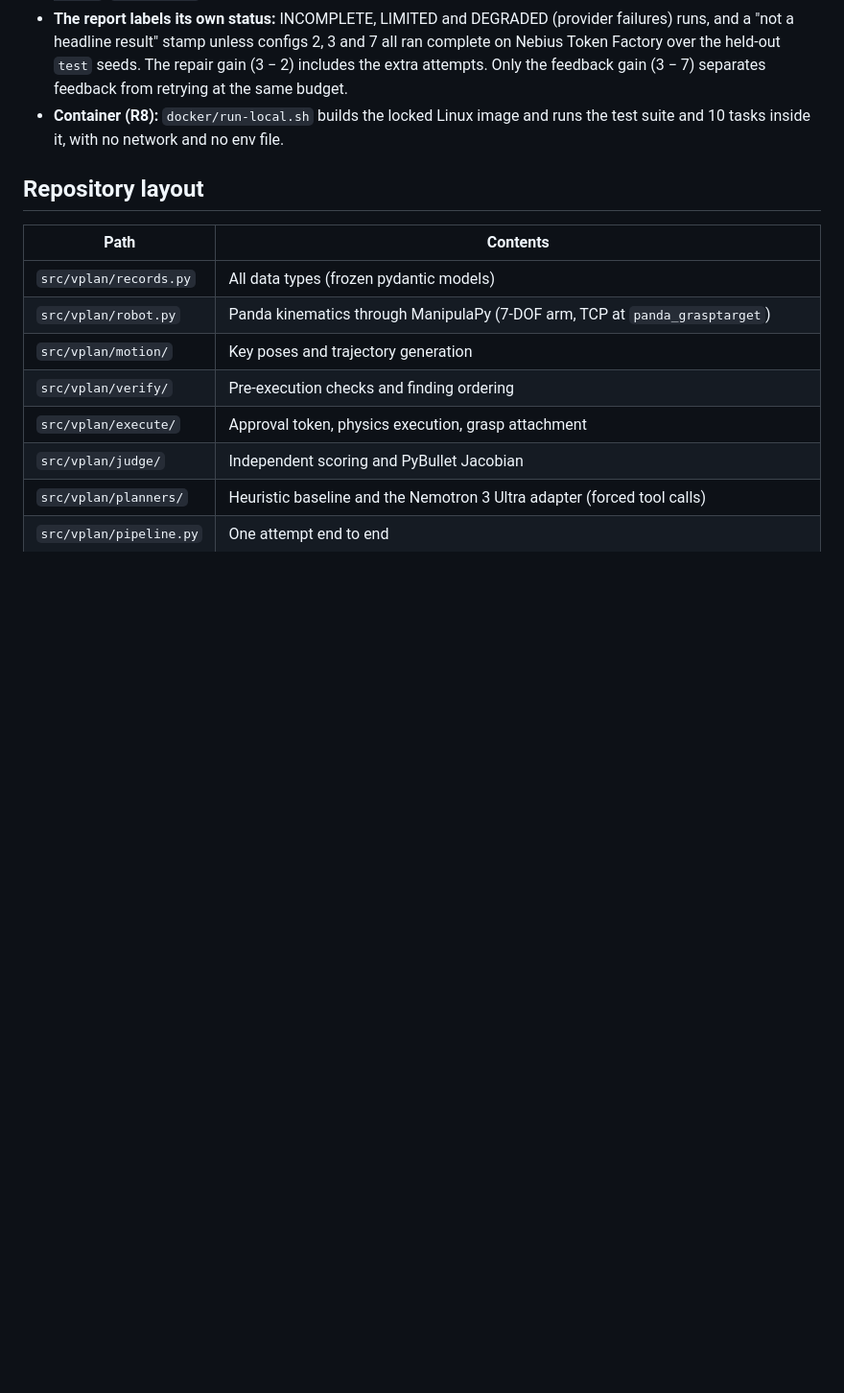
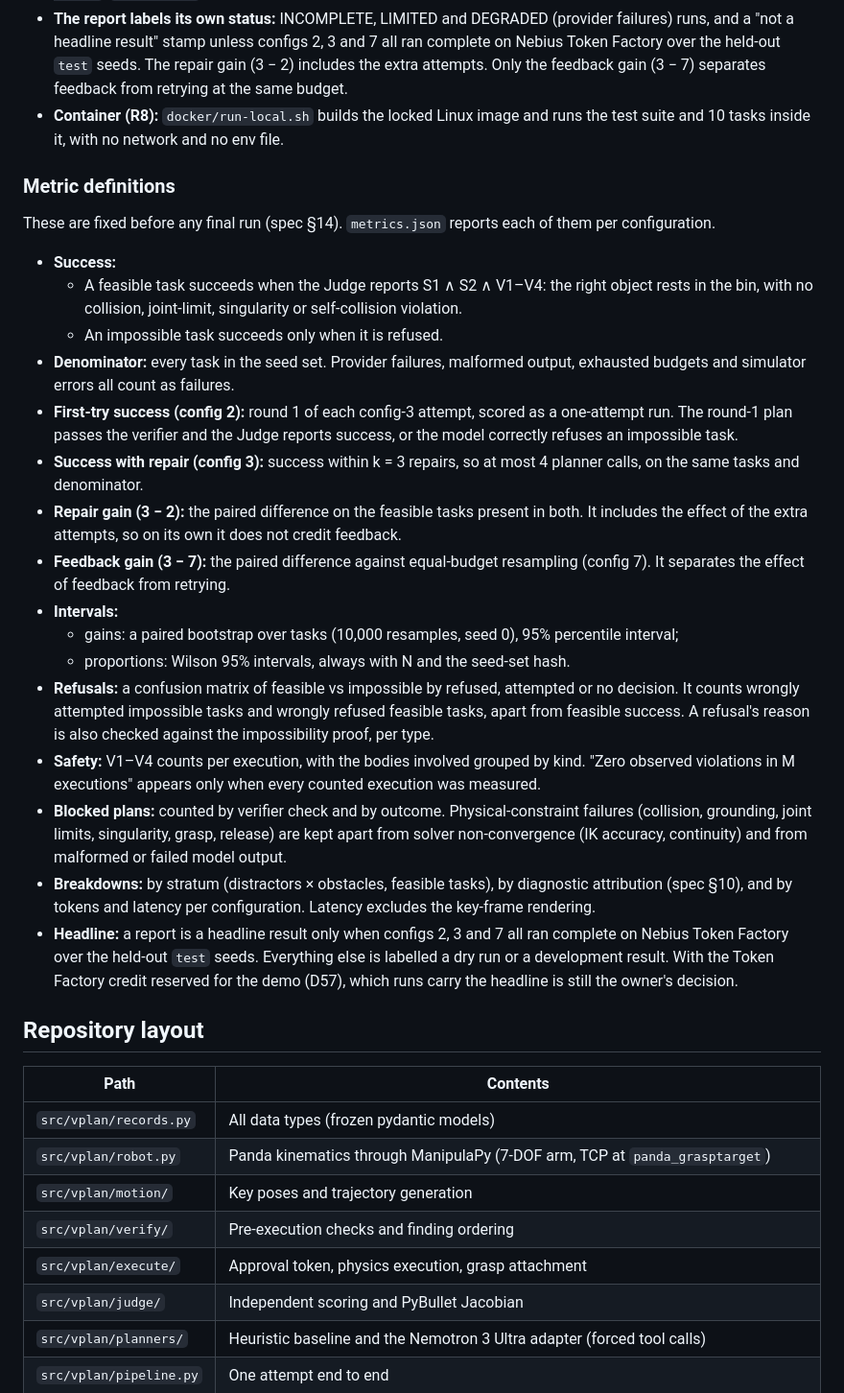
Before and after one commit to boelnasr/vplan, a Markdown page: README.md, the part around the change. Shown at 96% size. Drawn GitHub-style; blank space fills up the shorter version.

Commit message:
docs: fix the metric definitions in the README (W3.3)

```diff
--- a/README.md
+++ b/README.md
@@ -149,6 +149,27 @@ python -m vplan report build --run runs/<c3_run> --run runs/<c7_run> --run runs/
 - **The report labels its own status:** INCOMPLETE, LIMITED and DEGRADED (provider failures) runs, and a "not a headline result" stamp unless configs 2, 3 and 7 all ran complete on Nebius Token Factory over the held-out `test` seeds. The repair gain (3 − 2) includes the extra attempts. Only the feedback gain (3 − 7) separates feedback from retrying at the same budget.
 - **Container (R8):** `docker/run-local.sh` builds the locked Linux image and runs the test suite and 10 tasks inside it, with no network and no env file.
 
+### Metric definitions
+
+These are fixed before any final run (spec §14). `metrics.json` reports each of them per configuration.
+
+- **Success:**
+  - A feasible task succeeds when the Judge reports S1 ∧ S2 ∧ V1–V4: the right object rests in the bin, with no collision, joint-limit, singularity or self-collision violation.
+  - An impossible task succeeds only when it is refused.
+- **Denominator:** every task in the seed set. Provider failures, malformed output, exhausted budgets and simulator errors all count as failures.
+- **First-try success (config 2):** round 1 of each config-3 attempt, scored as a one-attempt run. The round-1 plan passes the verifier and the Judge reports success, or the model correctly refuses an impossible task.
+- **Success with repair (config 3):** success within k = 3 repairs, so at most 4 planner calls, on the same tasks and denominator.
+- **Repair gain (3 − 2):** the paired difference on the feasible tasks present in both. It includes the effect of the extra attempts, so on its own it does not credit feedback.
+- **Feedback gain (3 − 7):** the paired difference against equal-budget resampling (config 7). It separates the effect of feedback from retrying.
+- **Intervals:**
+  - gains: a paired bootstrap over tasks (10,000 resamples, seed 0), 95% percentile interval;
+  - proportions: Wilson 95% intervals, always with N and the seed-set hash.
+- **Refusals:** a confusion matrix of feasible vs impossible by refused, attempted or no decision. It counts wrongly attempted impossible tasks and wrongly refused feasible tasks, apart from feasible success. A refusal's reason is also checked against the impossibility proof, per type.
+- **Safety:** V1–V4 counts per execution, with the bodies involved grouped by kind. "Zero observed violations in M executions" appears only when every counted execution was measured.
+- **Blocked plans:** counted by verifier check and by outcome. Physical-constraint failures (collision, grounding, joint limits, singularity, grasp, release) are kept apart from solver non-convergence (IK accuracy, continuity) and from malformed or failed model output.
+- **Breakdowns:** by stratum (distractors × obstacles, feasible tasks), by diagnostic attribution (spec §10), and by tokens and latency per configuration. Latency excludes the key-frame rendering.
+- **Headline:** a report is a headline result only when configs 2, 3 and 7 all ran complete on Nebius Token Factory over the held-out `test` seeds. Everything else is labelled a dry run or a development result. With the Token Factory credit reserved for the demo (D57), which runs carry the headline is still the owner's decision.
+
 ## Repository layout
 
 | Path | Contents |
```
